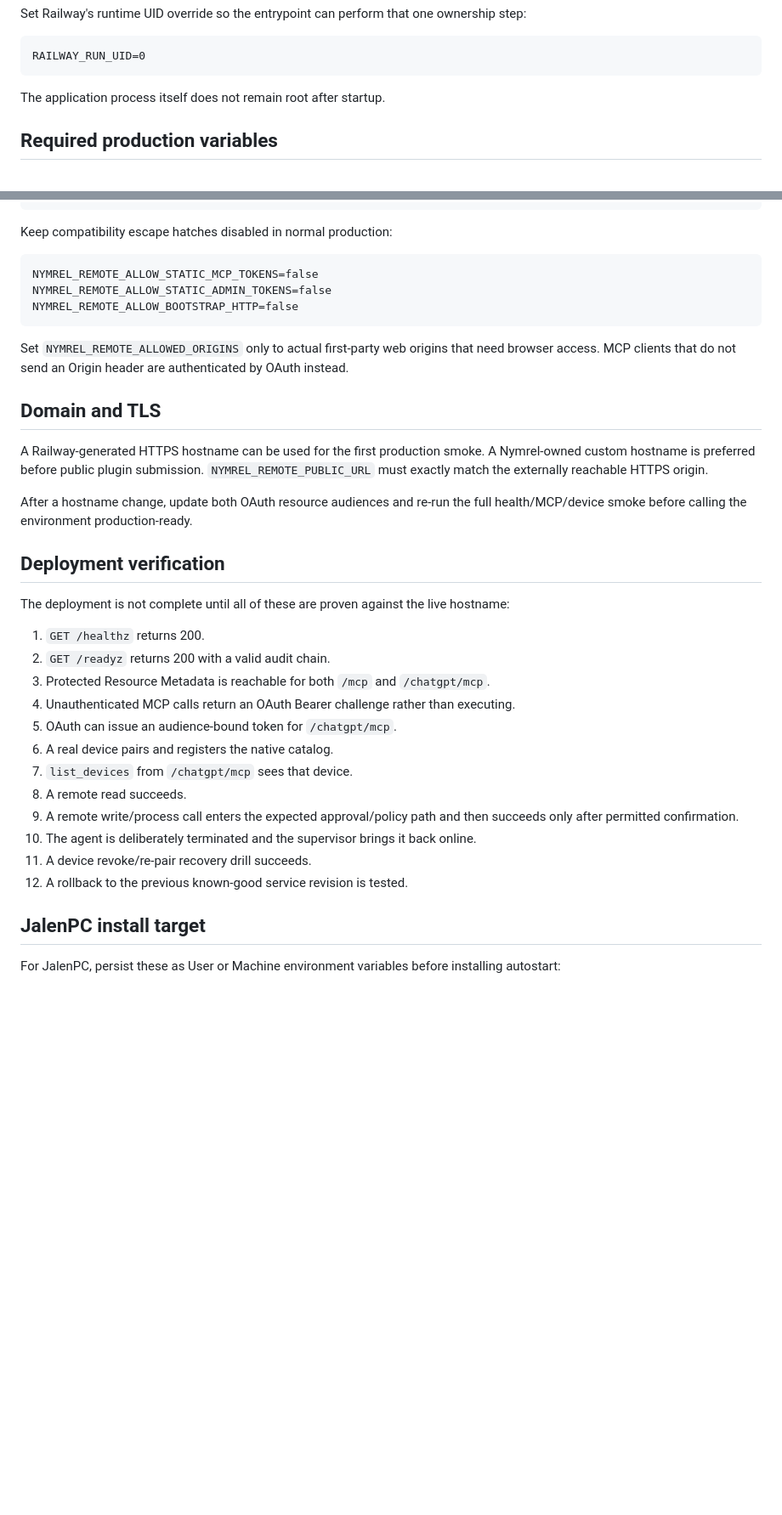
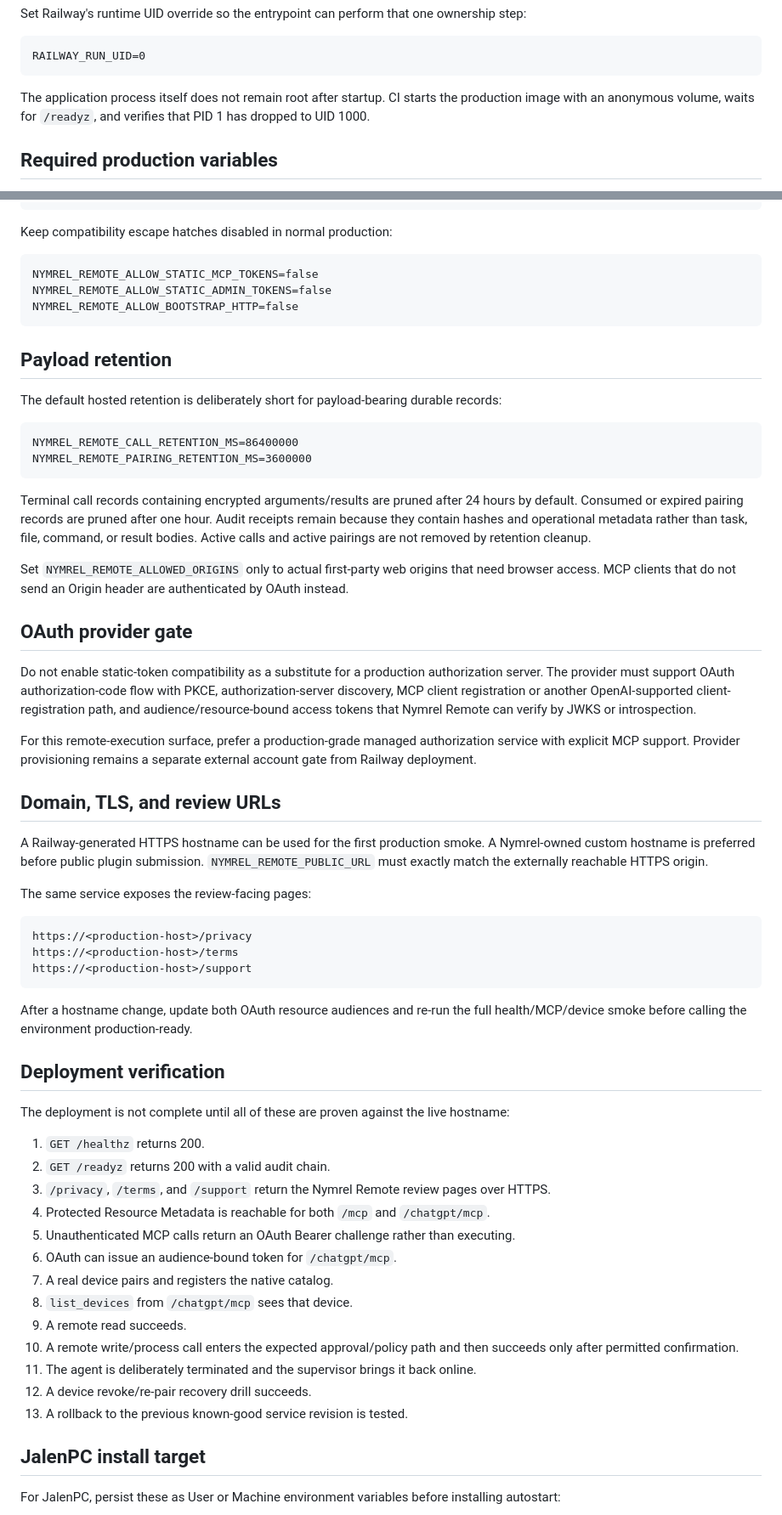
Before and after one commit to nymrel/nymrel-mcp-hub, a Markdown page: remote-control/docs/RAILWAY_DEPLOYMENT.md, 2 parts joined by grey strips. Shown at 85% size. Drawn GitHub-style; blank space fills up the shorter version.

Commit message:
docs(remote): complete Railway privacy and OAuth gates

````diff
--- a/remote-control/docs/RAILWAY_DEPLOYMENT.md
+++ b/remote-control/docs/RAILWAY_DEPLOYMENT.md
@@ -21,7 +21,7 @@ Set Railway's runtime UID override so the entrypoint can perform that one owners
 RAILWAY_RUN_UID=0
 ```
 
-The application process itself does not remain root after startup.
+The application process itself does not remain root after startup. CI starts the production image with an anonymous volume, waits for `/readyz`, and verifies that PID 1 has dropped to UID 1000.
 
 ## Required production variables
 
@@ -68,11 +68,36 @@ NYMREL_REMOTE_ALLOW_STATIC_ADMIN_TOKENS=false
 NYMREL_REMOTE_ALLOW_BOOTSTRAP_HTTP=false
 ```
 
+## Payload retention
+
+The default hosted retention is deliberately short for payload-bearing durable records:
+
+```text
+NYMREL_REMOTE_CALL_RETENTION_MS=86400000
+NYMREL_REMOTE_PAIRING_RETENTION_MS=3600000
+```
+
+Terminal call records containing encrypted arguments/results are pruned after 24 hours by default. Consumed or expired pairing records are pruned after one hour. Audit receipts remain because they contain hashes and operational metadata rather than task, file, command, or result bodies. Active calls and active pairings are not removed by retention cleanup.
+
 Set `NYMREL_REMOTE_ALLOWED_ORIGINS` only to actual first-party web origins that need browser access. MCP clients that do not send an Origin header are authenticated by OAuth instead.
 
-## Domain and TLS
+## OAuth provider gate
+
+Do not enable static-token compatibility as a substitute for a production authorization server. The provider must support OAuth authorization-code flow with PKCE, authorization-server discovery, MCP client registration or another OpenAI-supported client-registration path, and audience/resource-bound access tokens that Nymrel Remote can verify by JWKS or introspection.
+
+For this remote-execution surface, prefer a production-grade managed authorization service with explicit MCP support. Provider provisioning remains a separate external account gate from Railway deployment.
+
+## Domain, TLS, and review URLs
 
 A Railway-generated HTTPS hostname can be used for the first production smoke. A Nymrel-owned custom hostname is preferred before public plugin submission. `NYMREL_REMOTE_PUBLIC_URL` must exactly match the externally reachable HTTPS origin.
+
+The same service exposes the review-facing pages:
+
+```text
+https://<production-host>/privacy
+https://<production-host>/terms
+https://<production-host>/support
+```
 
 After a hostname change, update both OAuth resource audiences and re-run the full health/MCP/device smoke before calling the environment production-ready.
 
@@ -82,16 +107,17 @@ The deployment is not complete until all of these are proven against the live ho
 
 1. `GET /healthz` returns 200.
 2. `GET /readyz` returns 200 with a valid audit chain.
-3. Protected Resource Metadata is reachable for both `/mcp` and `/chatgpt/mcp`.
-4. Unauthenticated MCP calls return an OAuth Bearer challenge rather than executing.
-5. OAuth can issue an audience-bound token for `/chatgpt/mcp`.
-6. A real device pairs and registers the native catalog.
-7. `list_devices` from `/chatgpt/mcp` sees that device.
-8. A remote read succeeds.
-9. A remote write/process call enters the expected approval/policy path and then succeeds only after permitted confirmation.
-10. The agent is deliberately terminated and the supervisor brings it back online.
-11. A device revoke/re-pair recovery drill succeeds.
-12. A rollback to the previous known-good service revision is tested.
+3. `/privacy`, `/terms`, and `/support` return the Nymrel Remote review pages over HTTPS.
+4. Protected Resource Metadata is reachable for both `/mcp` and `/chatgpt/mcp`.
+5. Unauthenticated MCP calls return an OAuth Bearer challenge rather than executing.
+6. OAuth can issue an audience-bound token for `/chatgpt/mcp`.
+7. A real device pairs and registers the native catalog.
+8. `list_devices` from `/chatgpt/mcp` sees that device.
+9. A remote read succeeds.
+10. A remote write/process call enters the expected approval/policy path and then succeeds only after permitted confirmation.
+11. The agent is deliberately terminated and the supervisor brings it back online.
+12. A device revoke/re-pair recovery drill succeeds.
+13. A rollback to the previous known-good service revision is tested.
 
 ## JalenPC install target
 
````
